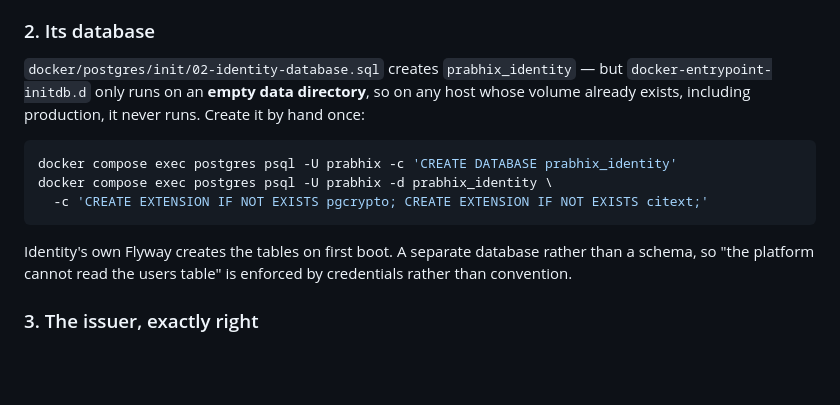
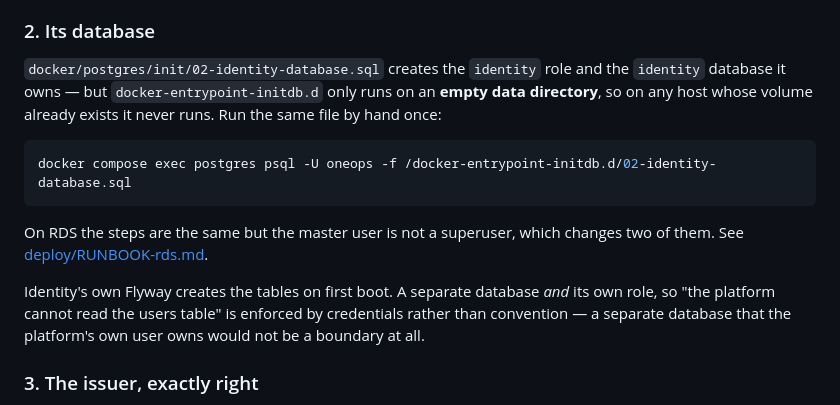
Before and after one commit to prabhixtechnologies/infra, a Markdown page: docs/IDENTITY.md, the part around the change. Drawn GitHub-style; blank space fills up the shorter version.

Commit message:
Bring the docs in line with the Boot 4.1 and AWS layout
Co-authored-by: Cursor <cursoragent@cursor.com>

````diff
--- a/docs/IDENTITY.md
+++ b/docs/IDENTITY.md
@@ -68,18 +68,20 @@ moment before the swap still verify.
 
 ### 2. Its database
 
-`docker/postgres/init/02-identity-database.sql` creates `prabhix_identity` — but
-`docker-entrypoint-initdb.d` only runs on an **empty data directory**, so on any host whose volume
-already exists, including production, it never runs. Create it by hand once:
+`docker/postgres/init/02-identity-database.sql` creates the `identity` role and the `identity`
+database it owns — but `docker-entrypoint-initdb.d` only runs on an **empty data directory**, so on
+any host whose volume already exists it never runs. Run the same file by hand once:
 
 ```bash
-docker compose exec postgres psql -U prabhix -c 'CREATE DATABASE prabhix_identity'
-docker compose exec postgres psql -U prabhix -d prabhix_identity \
-  -c 'CREATE EXTENSION IF NOT EXISTS pgcrypto; CREATE EXTENSION IF NOT EXISTS citext;'
+docker compose exec postgres psql -U oneops -f /docker-entrypoint-initdb.d/02-identity-database.sql
 ```
 
-Identity's own Flyway creates the tables on first boot. A separate database rather than a schema, so
-"the platform cannot read the users table" is enforced by credentials rather than convention.
+On RDS the steps are the same but the master user is not a superuser, which changes two of them. See
+[deploy/RUNBOOK-rds.md](../deploy/RUNBOOK-rds.md).
+
+Identity's own Flyway creates the tables on first boot. A separate database *and* its own role, so
+"the platform cannot read the users table" is enforced by credentials rather than convention — a
+separate database that the platform's own user owns would not be a boundary at all.
 
 ### 3. The issuer, exactly right
 
````
Also changed, not shown: docs/OPERATIONS.md (+3 -3 lines), docs/STRATEGY.md (+2 -2 lines).
